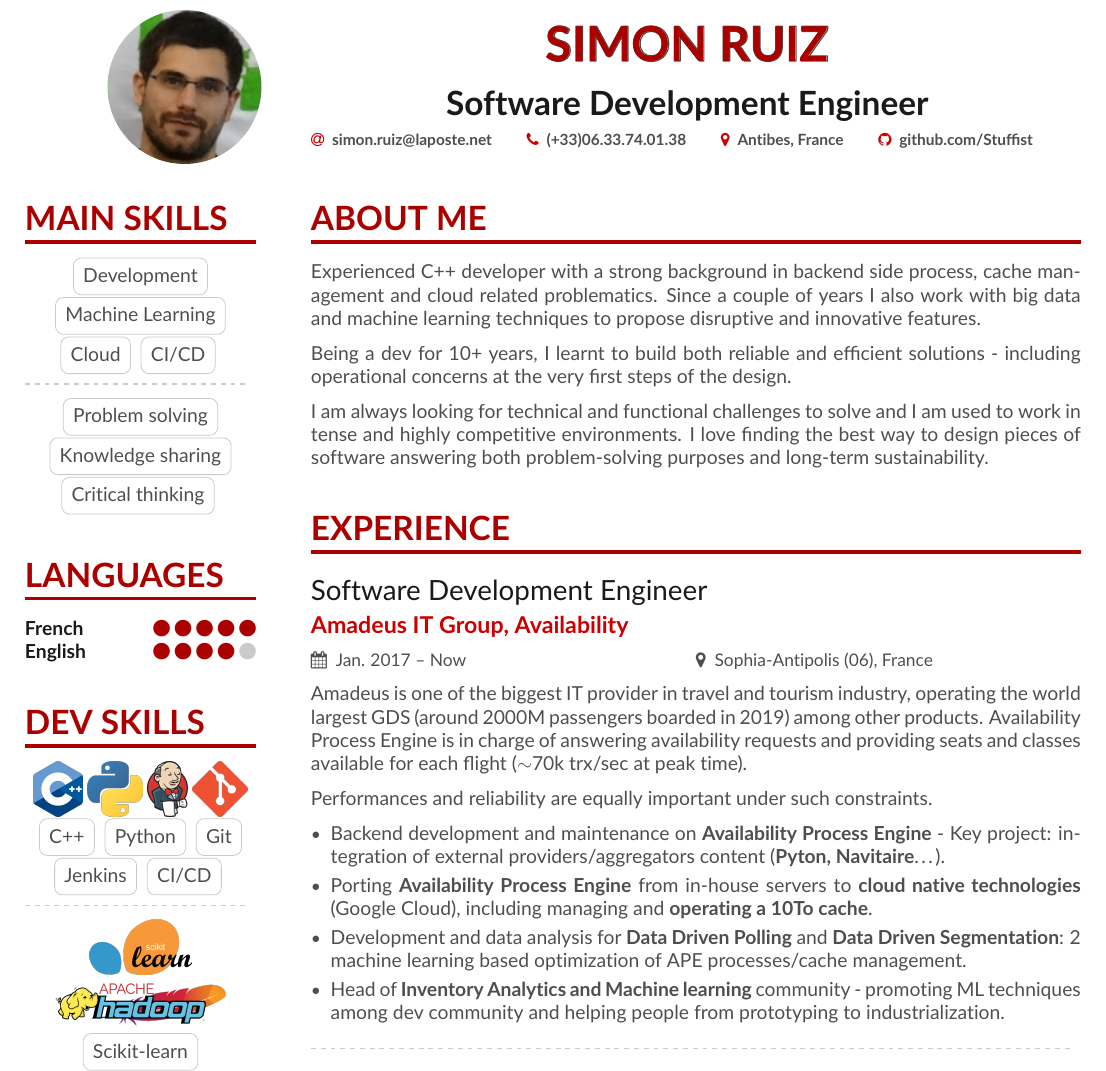
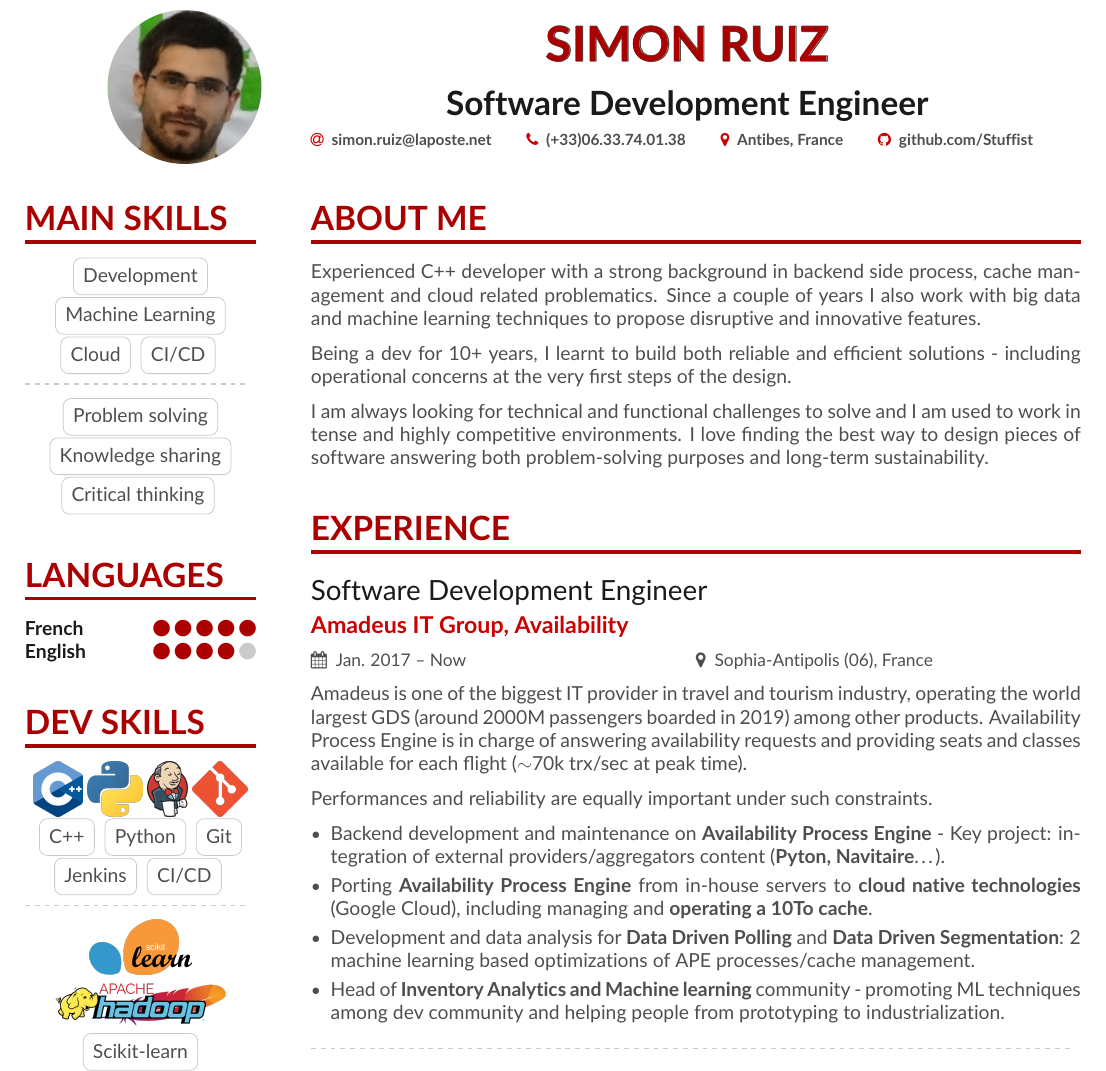
Before and after one commit to Stuffist/Stuffist.github.io, a LaTeX CV (main.tex): part of page 1 of 3, cut so that both start at the same text. Compiled offline with pdfLaTeX.

Commit message:
Avoid ligature of "ffi" in "github.com/Stuffist" + typo

```diff
--- a/main.tex
+++ b/main.tex
@@ -43,7 +43,7 @@
   \email{simon.ruiz@laposte.net}
   \phone{(+33)06.33.74.01.38}
   \location{Antibes, France}
-  \github{github.com/Stuffist}
+  \github{github.com/Stu{f}{f}{i}st} %Avoid ligature on "ffi" for copy-pasta
 }
 
 %% Make the header extend all the way to the right, if you want.
@@ -84,7 +84,7 @@
 		\begin{itemize}
 			\item Backend development and maintenance on \textbf{Availability Process Engine} - Key project: integration of external providers/aggregators content (\textbf{Pyton, Navitaire}\ldots).
 			\item Porting \textbf{Availability Process Engine} from in-house servers to \textbf{cloud native technologies} (Google Cloud), including managing and \textbf{operating a 10To cache}.
-			\item Development and data analysis for \textbf{Data Driven Polling} and \textbf{Data Driven Segmentation}: 2 machine learning based optimization of APE processes/cache management.
+			\item Development and data analysis for \textbf{Data Driven Polling} and \textbf{Data Driven Segmentation}: 2 machine learning based optimizations of APE processes/cache management.
 			\item Head of \textbf{Inventory Analytics and Machine learning} community - promoting ML techniques among dev community and helping people from prototyping to industrialization.
 		\end{itemize}
 	\divider
```
Also changed, not shown: 1 other file.
